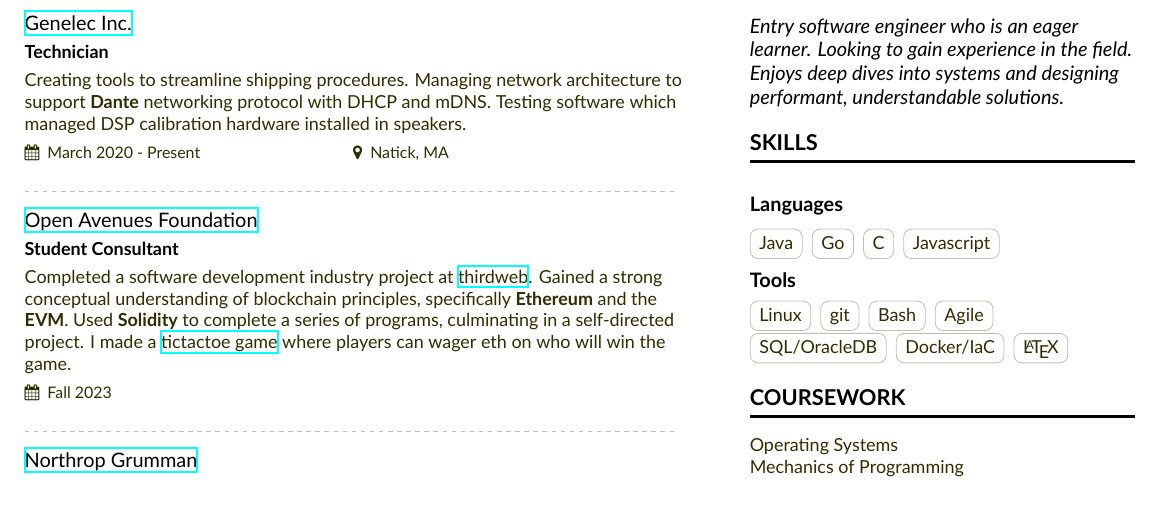
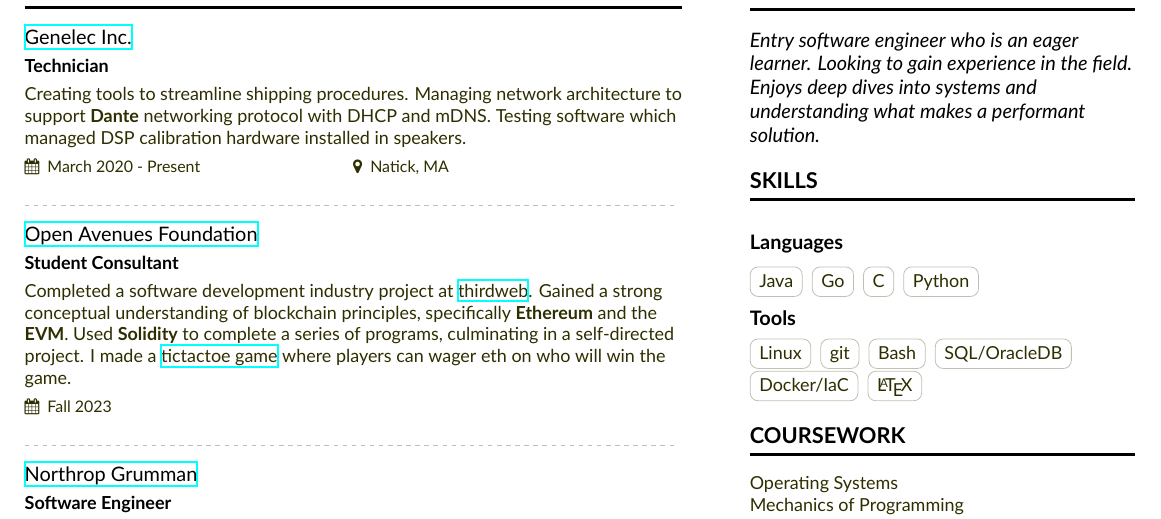
Before and after one commit to andreweggleston/cv, a LaTeX CV (Resume.tex, which reads resume-sidebar.tex): part of the page, cut so that both start at the same text. Compiled offline with XeLaTeX.

Commit message:
Update resume-sidebar.tex

```diff
--- a/resume-sidebar.tex
+++ b/resume-sidebar.tex
@@ -1,7 +1,7 @@
 \cvsection{Summary}
   \begin{quote}
     Entry software engineer who is an eager learner. Looking to gain experience in the field. \par
-    Enjoys deep dives into systems and designing performant, understandable solutions.
+    Enjoys deep dives into systems and understanding what makes a performant solution.
   \end{quote}
 
 \cvsection{Skills}
@@ -10,13 +10,12 @@
   \cvtag{Java}
   \cvtag{Go}
   \cvtag{C}
-  \cvtag{Javascript}
+  \cvtag{Python}
 
   \smallskip\cvsubsection{Tools}
   \cvtag{Linux}
   \cvtag{git}
   \cvtag{Bash}
-  \cvtag{Agile}
   \cvtag{SQL/OracleDB}
   \cvtag{Docker/IaC}
   \cvtag{\LaTeX}
```
